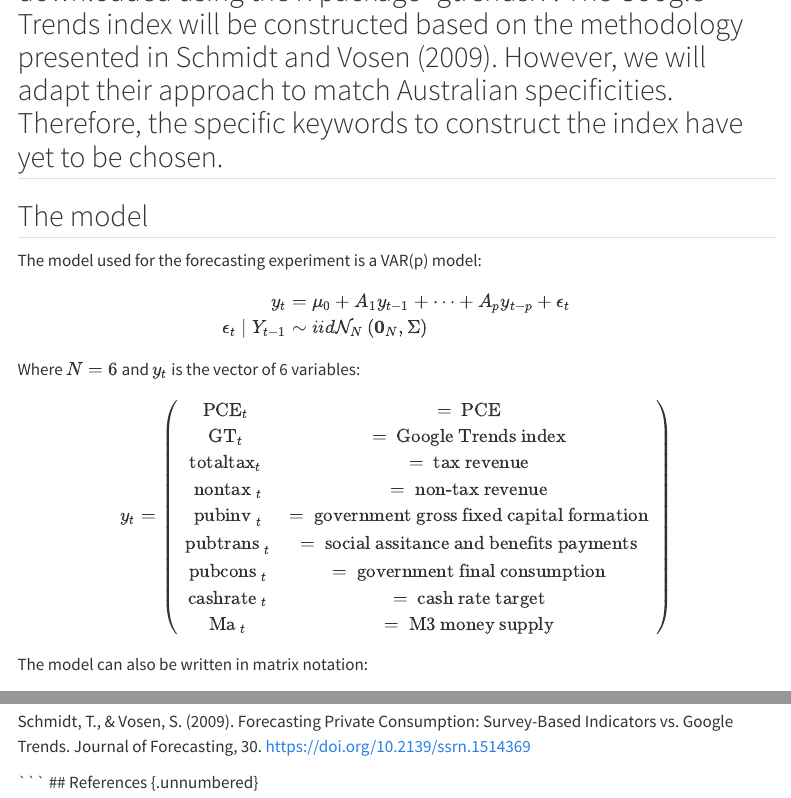
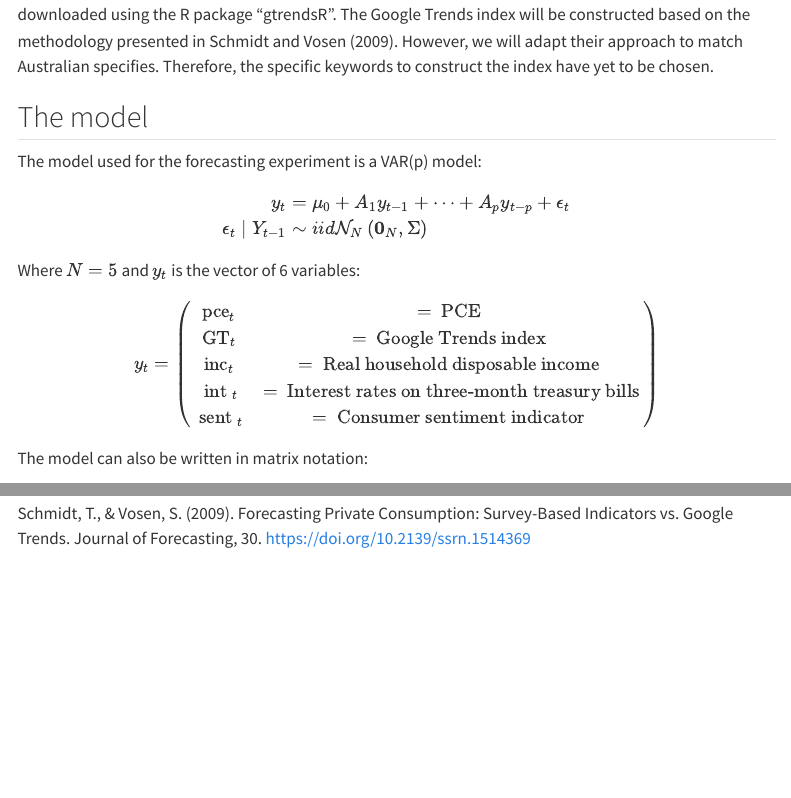
Before and after one commit to vsonnemans/mcxs23_RP, a Quarto document (index.qmd): the page in a window 1100 px wide, from 2660 px down before the commit and from 2560 px down after it, and a second part further down, joined at a grey line. Rendered offline with R 4.5, knitr and Pandoc in place of Quarto, with nearby package versions; some code elsewhere in the file could not run offline; menus at the side of the page are left out.

Commit message:
Update index.qmd

````diff
--- a/index.qmd
+++ b/index.qmd
@@ -91,8 +91,8 @@ plot(sent[,1], y=sent[,1], type = "l",
 
 ```
 
-As for the alternative data, a Google Trends index will be included. Google Trends is a tool which reveals how frequently a certain keyword has been searched for on the Google web browser. The platform provides weekly aggregated time series starting in 2004 for a specific keyword that can be directly downloaded using the R package “gtrendsR”. The Google Trends index will be constructed based on the methodology presented in Schmidt and Vosen (2009). However, we will adapt their approach to match Australian specificities. Therefore, the specific keywords to construct the index have yet to be chosen.
 ------------------------------------------------------------------------
+As for the alternative data, a Google Trends index will be included. Google Trends is a tool which reveals how frequently a certain keyword has been searched for on the Google web browser. The platform provides weekly aggregated time series starting in 2004 for a specific keyword that can be directly downloaded using the R package “gtrendsR”. The Google Trends index will be constructed based on the methodology presented in Schmidt and Vosen (2009). However, we will adapt their approach to match Australian specifies. Therefore, the specific keywords to construct the index have yet to be chosen.
 
 ## The model
 
@@ -104,10 +104,10 @@ y_t & =\mu_0+A_1 y_{t-1}+\cdots+A_p y_{t-p}+\epsilon_t \\\epsilon_t \mid Y_{t-1}
 \end{aligned}
 $$
 
-Where $N=6$ and $y_t$ is the vector of 6 variables:
+Where $N=5$ and $y_t$ is the vector of 6 variables:
 
 $$
-y_t=\left(\begin{array}{cc}\operatorname{PCE}_t & =\text { PCE } \\\operatorname{GT}_t & =\text { Google Trends index } \\\operatorname{totaltax}_t & =\text { tax revenue } \\\text { nontax }_t & =\text { non-tax revenue } \\\text { pubinv }_t & =\text { government gross fixed capital formation } \\\text { pubtrans }_t & =\text { social assitance and benefits payments } \\\text { pubcons }_t & =\text { government final consumption } \\\text { cashrate }_t & =\text { cash rate target } \\\text { Ma }_t & =\text { M3 money supply }
+y_t=\left(\begin{array}{cc}\operatorname{pce}_t & =\text { PCE } \\\operatorname{GT}_t & =\text { Google Trends index } \\\operatorname{inc}_t & =\text { Real household disposable income } \\\text { int }_t & =\text { Interest rates on three-month treasury bills} \\\text { sent }_t & =\text { Consumer sentiment indicator }
 \end{array}\right)
 $$
 
````
Also changed, not shown: index.qmd (7 more changed lines).
